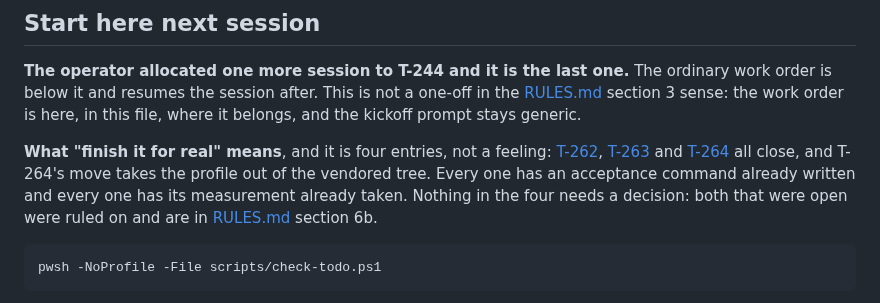
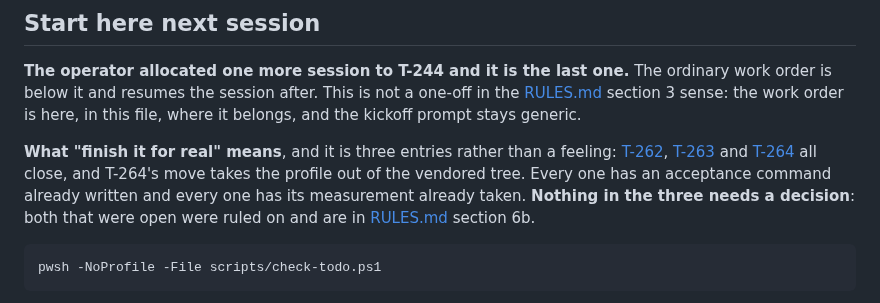
Before and after one commit to Azathothas/bit-cli, a Markdown page: TODO/PROGRESS.md, the part around the change. Rendered like a GitHub page.

Commit message:
Count the entries the list actually names
The work order said four entries and listed three. Review 2 is a cold read of
the prose and this is exactly what it is for: a claim that is true of nothing.

[skip ci]

````diff
--- a/TODO/PROGRESS.md
+++ b/TODO/PROGRESS.md
@@ -522,12 +522,13 @@ The ordinary work order is below it and resumes the session after. This is not
 a one-off in the [RULES.md](RULES.md) section 3 sense: the work order is here,
 in this file, where it belongs, and the kickoff prompt stays generic.
 
-**What "finish it for real" means**, and it is four entries, not a feeling:
-[T-262](cli-surface.md), [T-263](cli-surface.md) and [T-264](cli-surface.md)
-all close, and T-264's move takes the profile out of the vendored tree. Every
-one has an acceptance command already written and every one has its measurement
-already taken. Nothing in the four needs a decision: both that were open were
-ruled on and are in [RULES.md](RULES.md) section 6b.
+**What "finish it for real" means**, and it is three entries rather than a
+feeling: [T-262](cli-surface.md), [T-263](cli-surface.md) and
+[T-264](cli-surface.md) all close, and T-264's move takes the profile out of
+the vendored tree. Every one has an acceptance command already written and
+every one has its measurement already taken. **Nothing in the three needs a
+decision**: both that were open were ruled on and are in
+[RULES.md](RULES.md) section 6b.
 
 ```bash
 pwsh -NoProfile -File scripts/check-todo.ps1
````
